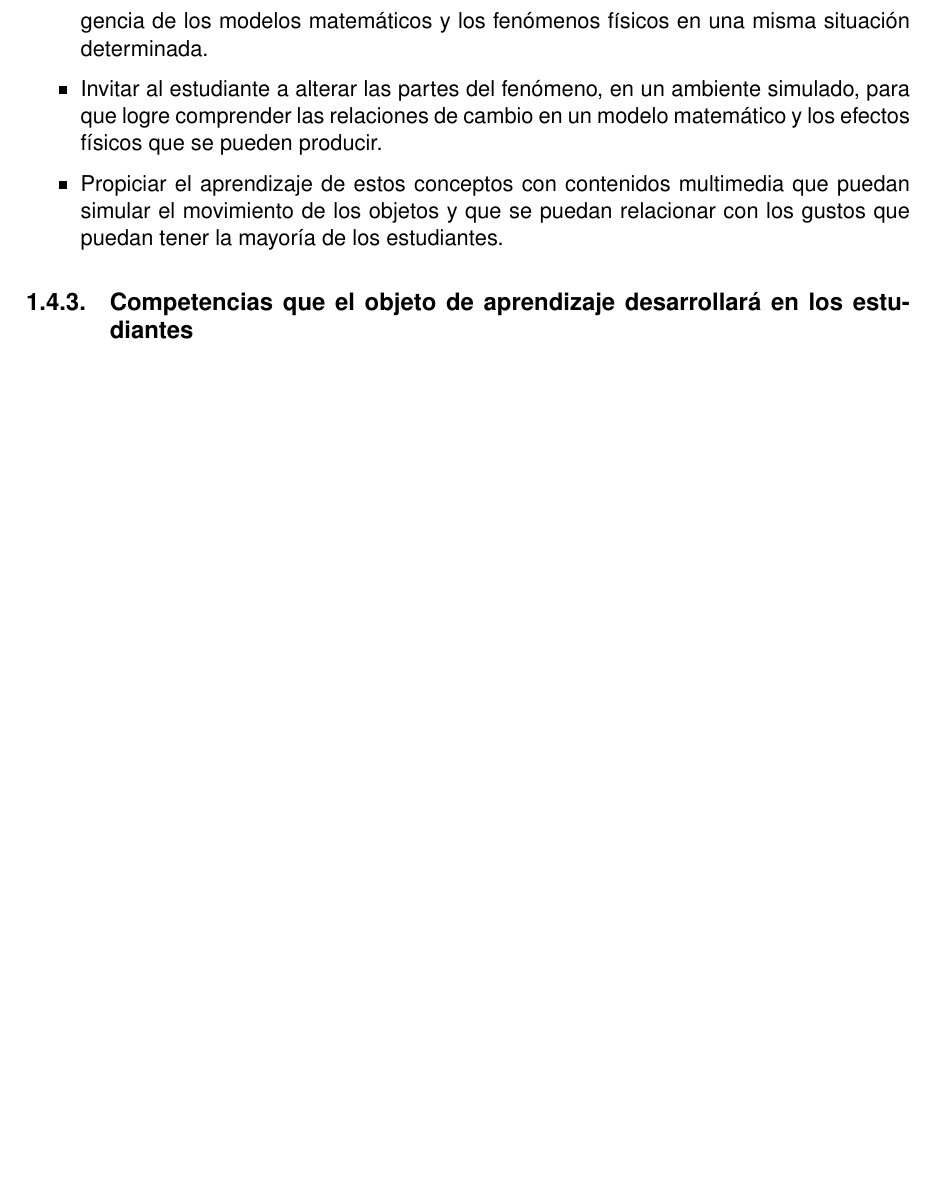
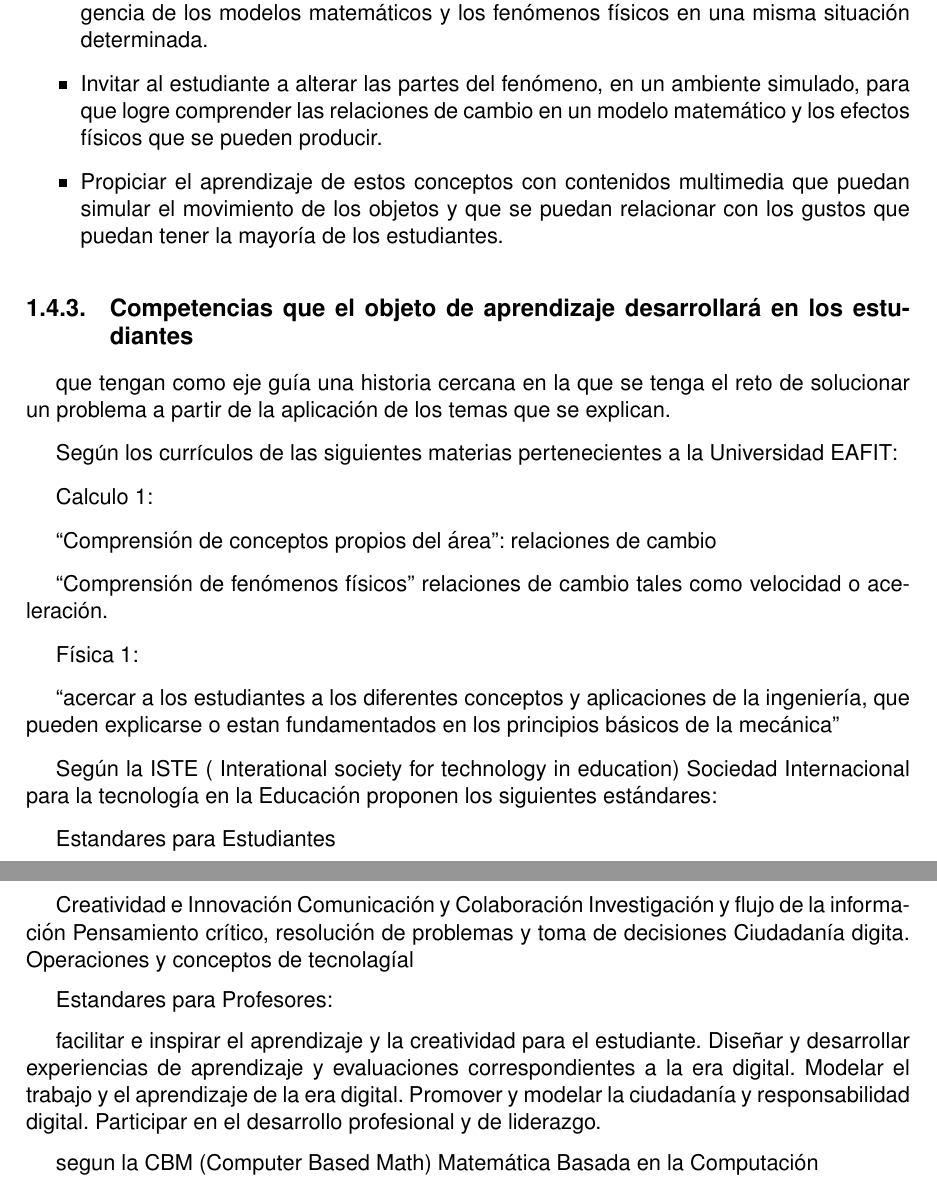
Before and after one commit to smonsalve/OA, a LaTeX document (OA.tex): part of page 11 of 20 before the commit and two parts of pages 11 and 12 of 21 after it, the two joined at a grey line, cut so that both start at the same text, the shorter picture padded with empty space. Compiled offline with pdfLaTeX.

Commit message:
problema compilación

```diff
--- a/OA.tex
+++ b/OA.tex
@@ -292,6 +307,47 @@ Orientar al estudiante en el aprendizaje de conceptos y teorías de las asignatu
 
 % subsection competencias_que_el_objeto_de_aprendizaje_desarrollar_en_los_estudiantes_ (end)
 % section objetivos_del_objeto_de_aprendizaje (end)
+
+ que tengan como eje guía una historia cercana en la que se tenga el reto de solucionar un problema a partir de la aplicación de los temas que se explican.
+
+ Según los currículos de las siguientes materias pertenecientes a la Universidad EAFIT:
+
+Calculo 1:
+
+“Comprensión de conceptos propios del área”:
+relaciones de  cambio
+
+“Comprensión de fenómenos físicos”
+	relaciones de cambio tales como velocidad o aceleración.
+
+
+Física 1:
+
+“acercar a los estudiantes a los diferentes conceptos y aplicaciones de la ingeniería, que pueden explicarse o estan fundamentados en los principios básicos de la mecánica”
+
+
+Según la ISTE ( Interational society for technology in education) Sociedad Internacional para la tecnología en la Educación proponen los siguientes estándares:
+
+Estandares para Estudiantes
+
+Creatividad e Innovación
+Comunicación y Colaboración
+Investigación y flujo de la información
+Pensamiento crítico, resolución de problemas y toma de decisiones
+Ciudadanía digita.
+Operaciones y conceptos de tecnolagíal
+
+Estandares para Profesores:
+
+facilitar e inspirar el aprendizaje y la creatividad para el estudiante.
+Diseñar y desarrollar experiencias de aprendizaje y evaluaciones correspondientes a la era digital.
+Modelar el trabajo y el aprendizaje de la era digital.
+Promover y modelar la ciudadanía y responsabilidad digital.
+Participar en el desarrollo profesional y de liderazgo.
+
+
+
+segun la CBM   (Computer Based Math) Matemática Basada en la Computación
 
 
 \chapter{Segunda Entrega: Momento 2}
```
Also changed, not shown: OA.pdf, OA.tex (15 more changed lines).
